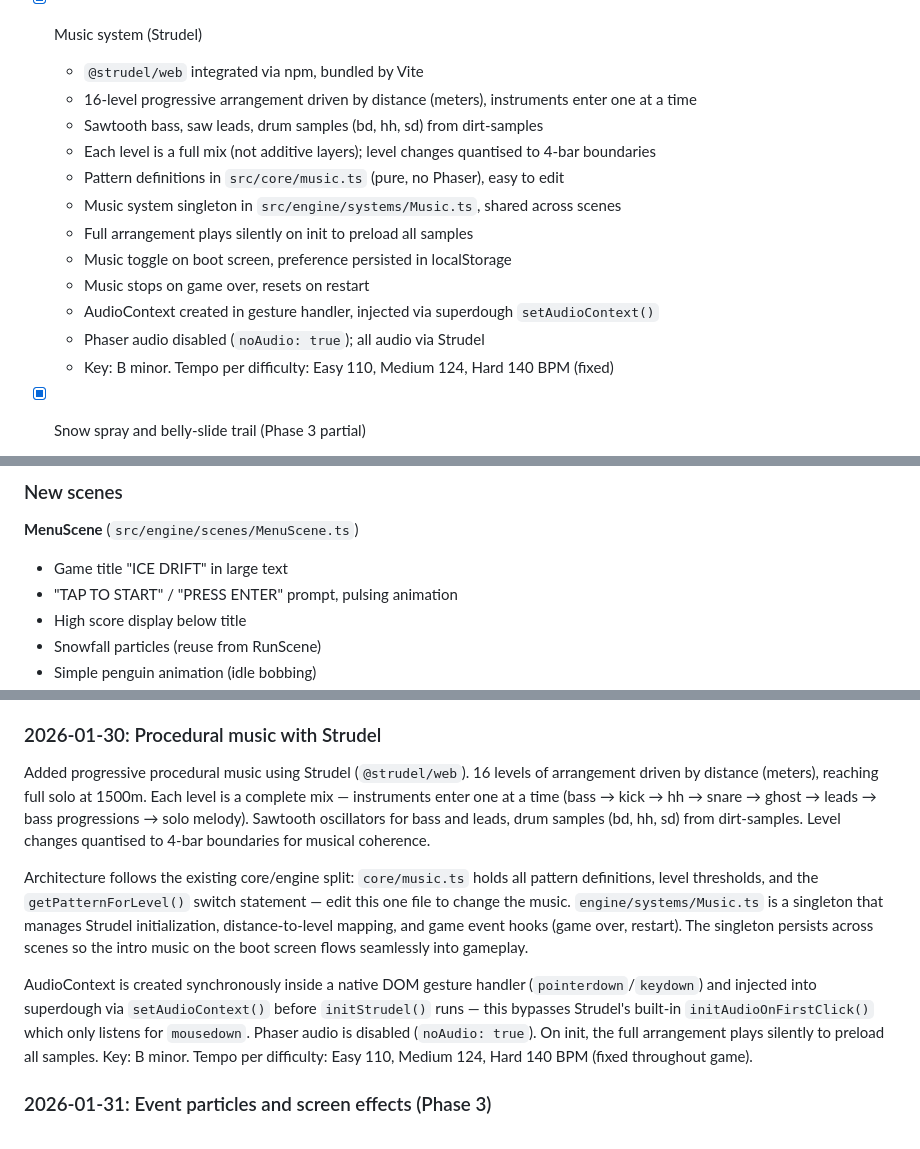
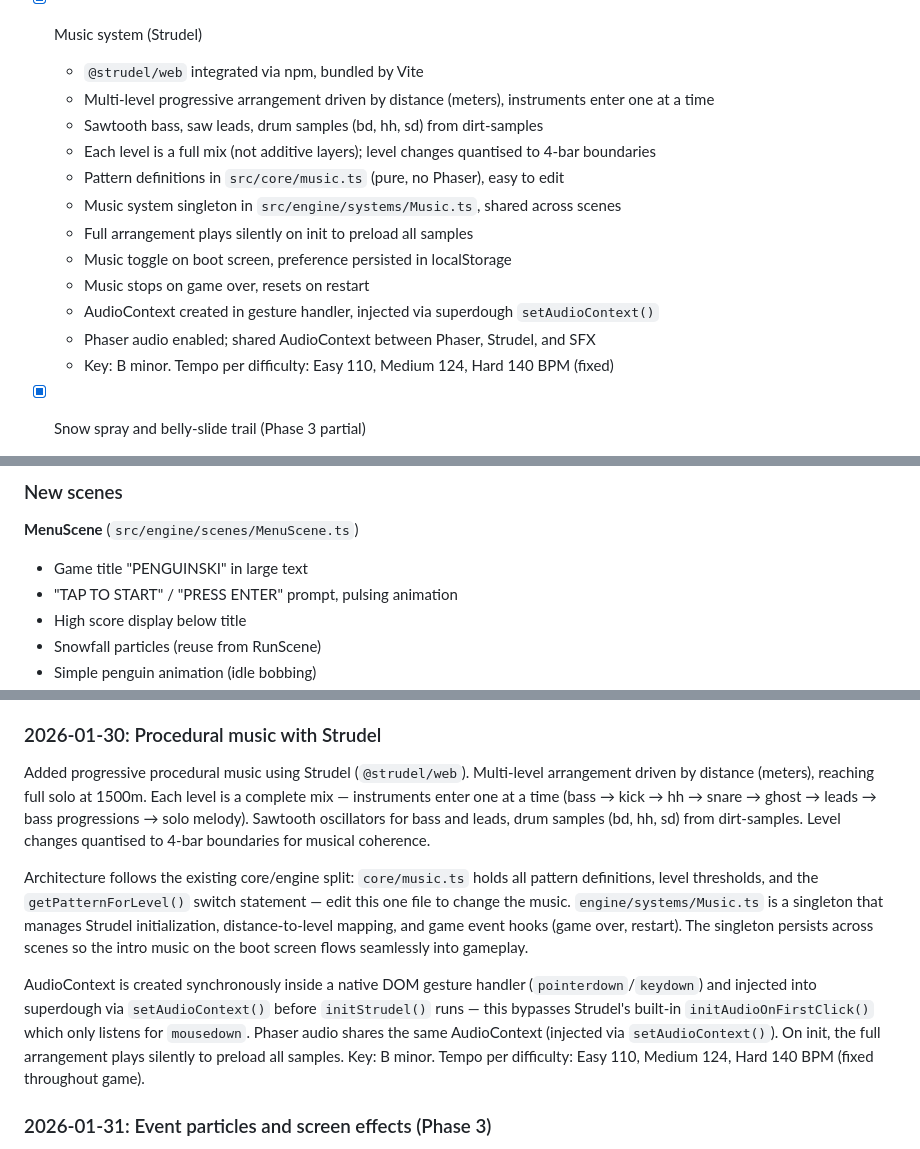
Before and after one commit to appenguin/game, a Markdown page: docs/planning/2026-01-30-initial-implementation.md, 3 parts joined by grey strips. Rendered like a GitHub page.

```diff
--- a/docs/planning/2026-01-30-initial-implementation.md
+++ b/docs/planning/2026-01-30-initial-implementation.md
@@ -71,7 +71,7 @@
 
 - [x] Music system (Strudel)
   - `@strudel/web` integrated via npm, bundled by Vite
-  - 16-level progressive arrangement driven by distance (meters), instruments enter one at a time
+  - Multi-level progressive arrangement driven by distance (meters), instruments enter one at a time
   - Sawtooth bass, saw leads, drum samples (bd, hh, sd) from dirt-samples
   - Each level is a full mix (not additive layers); level changes quantised to 4-bar boundaries
   - Pattern definitions in `src/core/music.ts` (pure, no Phaser), easy to edit
@@ -80,7 +80,7 @@
   - Music toggle on boot screen, preference persisted in localStorage
   - Music stops on game over, resets on restart
   - AudioContext created in gesture handler, injected via superdough `setAudioContext()`
-  - Phaser audio disabled (`noAudio: true`); all audio via Strudel
+  - Phaser audio enabled; shared AudioContext between Phaser, Strudel, and SFX
   - Key: B minor. Tempo per difficulty: Easy 110, Medium 124, Hard 140 BPM (fixed)
 
 - [x] Snow spray and belly-slide trail (Phase 3 partial)
@@ -341,7 +341,7 @@ A complete game loop: start screen, gameplay, results, back to start. High score
 ### New scenes
 
 **MenuScene** (`src/engine/scenes/MenuScene.ts`)
-- Game title "ICE DRIFT" in large text
+- Game title "PENGUINSKI" in large text
 - "TAP TO START" / "PRESS ENTER" prompt, pulsing animation
 - High score display below title
 - Snowfall particles (reuse from RunScene)
@@ -629,11 +629,11 @@ Added a top bar HUD: a semi-transparent dark bar (36px tall, 0.45 alpha) at the
 
 ### 2026-01-30: Procedural music with Strudel
 
-Added progressive procedural music using Strudel (`@strudel/web`). 16 levels of arrangement driven by distance (meters), reaching full solo at 1500m. Each level is a complete mix — instruments enter one at a time (bass → kick → hh → snare → ghost → leads → bass progressions → solo melody). Sawtooth oscillators for bass and leads, drum samples (bd, hh, sd) from dirt-samples. Level changes quantised to 4-bar boundaries for musical coherence.
+Added progressive procedural music using Strudel (`@strudel/web`). Multi-level arrangement driven by distance (meters), reaching full solo at 1500m. Each level is a complete mix — instruments enter one at a time (bass → kick → hh → snare → ghost → leads → bass progressions → solo melody). Sawtooth oscillators for bass and leads, drum samples (bd, hh, sd) from dirt-samples. Level changes quantised to 4-bar boundaries for musical coherence.
 
 Architecture follows the existing core/engine split: `core/music.ts` holds all pattern definitions, level thresholds, and the `getPatternForLevel()` switch statement — edit this one file to change the music. `engine/systems/Music.ts` is a singleton that manages Strudel initialization, distance-to-level mapping, and game event hooks (game over, restart). The singleton persists across scenes so the intro music on the boot screen flows seamlessly into gameplay.
 
-AudioContext is created synchronously inside a native DOM gesture handler (`pointerdown`/`keydown`) and injected into superdough via `setAudioContext()` before `initStrudel()` runs — this bypasses Strudel's built-in `initAudioOnFirstClick()` which only listens for `mousedown`. Phaser audio is disabled (`noAudio: true`). On init, the full arrangement plays silently to preload all samples. Key: B minor. Tempo per difficulty: Easy 110, Medium 124, Hard 140 BPM (fixed throughout game).
+AudioContext is created synchronously inside a native DOM gesture handler (`pointerdown`/`keydown`) and injected into superdough via `setAudioContext()` before `initStrudel()` runs — this bypasses Strudel's built-in `initAudioOnFirstClick()` which only listens for `mousedown`. Phaser audio shares the same AudioContext (injected via `setAudioContext()`). On init, the full arrangement plays silently to preload all samples. Key: B minor. Tempo per difficulty: Easy 110, Medium 124, Hard 140 BPM (fixed throughout game).
 
 ### 2026-01-31: Event particles and screen effects (Phase 3)
 
```
Also changed, not shown: AGENTS.md (+1 -1 lines), docs/blog/2026-01-30-building-penguinski.md (renamed from docs/blog/2026-01-30-building-ice-drift.md, +3 -3 lines).
